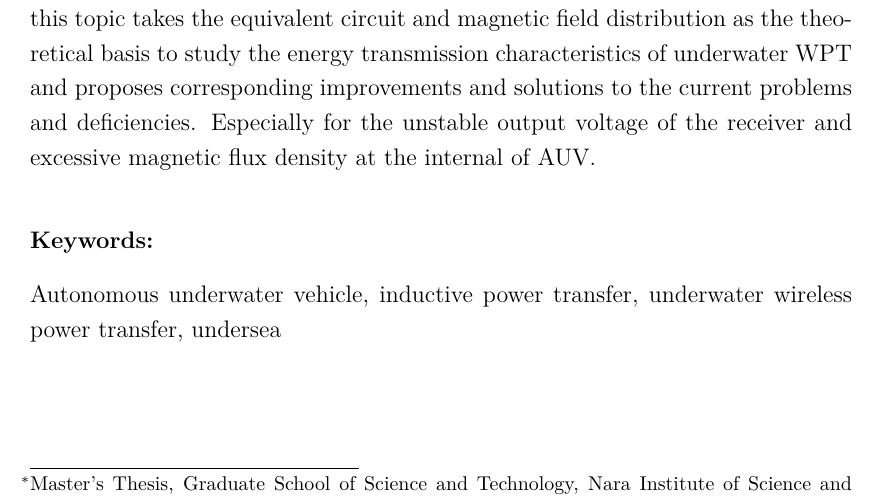
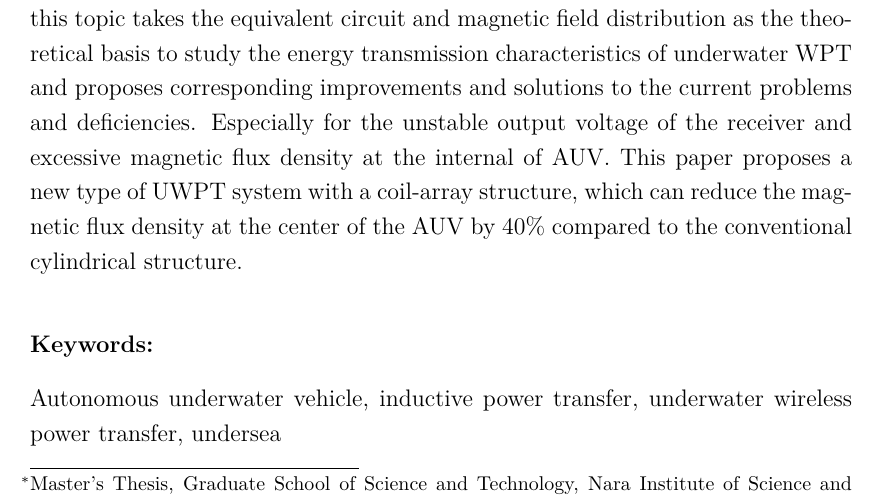
Before and after one commit to iostreamrain/MasterThesis, a LaTeX thesis (thesis.tex, which reads tex/personal_setting.tex): part of page 3 of 38, cut so that both start at the same text. Compiled offline with pdfLaTeX.

Commit message:
changed the abstract

```diff
--- a/tex/personal_setting.tex
+++ b/tex/personal_setting.tex
@@ -10,5 +10,5 @@
 \newcommand{\ekeywords}{Autonomous underwater vehicle, inductive power transfer, underwater wireless power transfer, undersea}
 
 \newcommand{\eabstract}{ % abstract
-For a long time, providing a stable, safe, and efficient power supply for underwater electromechanical equipment has always been a concern in deep-sea exploration. Compared with the complicated docking mechanism, potential safety hazards, and expensive price of traditional wet-mate connectors, wireless power transmission (WPT) technology can transmit energy without any electrical contact between the power supply and the electrical equipment, which provides an effective solution to the aforementioned drawbacks of wired charging. There are many uncontrollable factors in the seawater working environment. Therefore, this topic takes the equivalent circuit and magnetic field distribution as the theoretical basis to study the energy transmission characteristics of underwater WPT and proposes corresponding improvements and solutions to the current problems and deficiencies. Especially for the unstable output voltage of the receiver and excessive magnetic flux density at the internal of AUV.
+For a long time, providing a stable, safe, and efficient power supply for underwater electromechanical equipment has always been a concern in deep-sea exploration. Compared with the complicated docking mechanism, potential safety hazards, and expensive price of traditional wet-mate connectors, wireless power transmission (WPT) technology can transmit energy without any electrical contact between the power supply and the electrical equipment, which provides an effective solution to the aforementioned drawbacks of wired charging. There are many uncontrollable factors in the seawater working environment. Therefore, this topic takes the equivalent circuit and magnetic field distribution as the theoretical basis to study the energy transmission characteristics of underwater WPT and proposes corresponding improvements and solutions to the current problems and deficiencies. Especially for the unstable output voltage of the receiver and excessive magnetic flux density at the internal of AUV. This paper proposes a new type of UWPT system with a coil-array structure, which can reduce the magnetic flux density at the center of the AUV by 40\% compared to the conventional cylindrical structure.
 }
```
